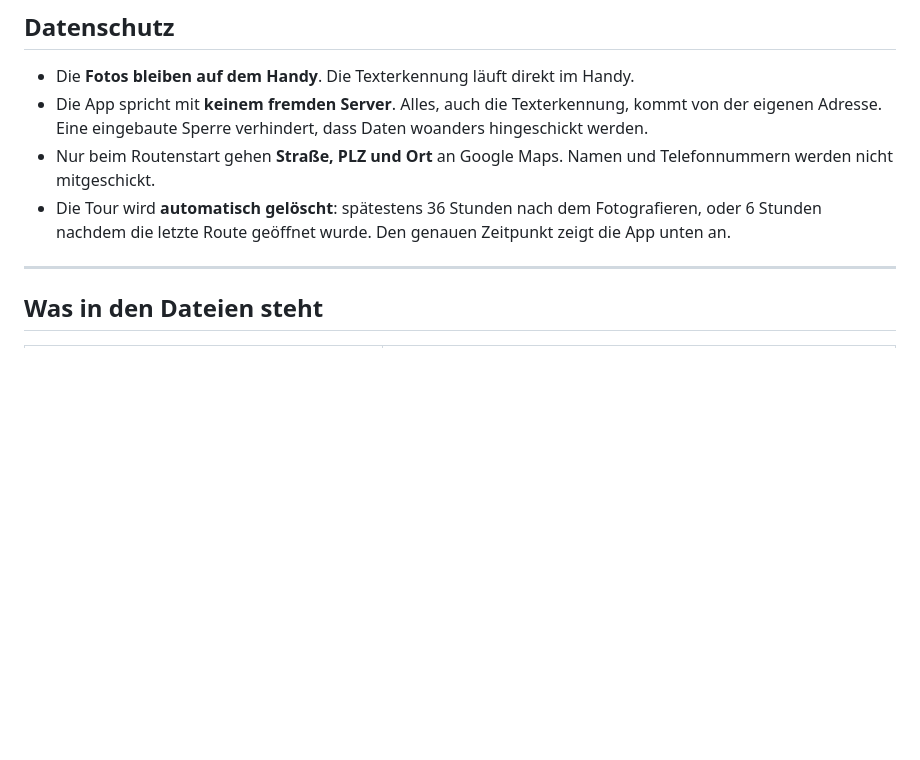
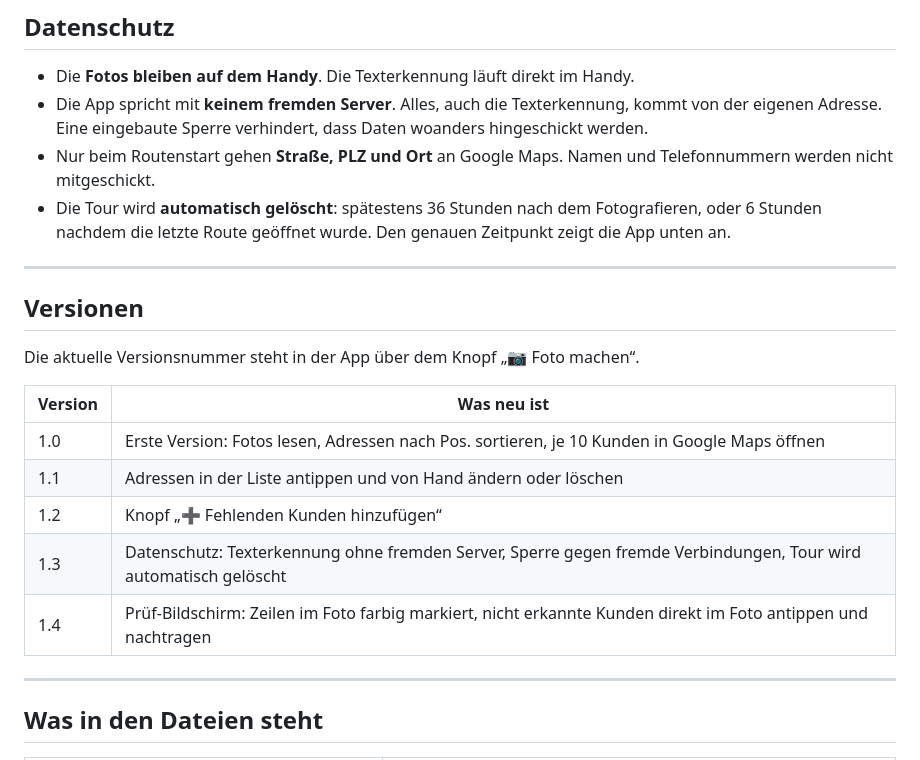
Before and after one commit to 8f47h26rzh-alt/tour, a Markdown page: ANLEITUNG.md, the part around the change. Rendered like a GitHub page; blank space fills up the shorter version.

Commit message:
Version 1.4: Versionsnummer anzeigen

```diff
--- a/ANLEITUNG.md
+++ b/ANLEITUNG.md
@@ -27,6 +27,20 @@
 - Die App spricht mit **keinem fremden Server**. Alles, auch die Texterkennung, kommt von der eigenen Adresse. Eine eingebaute Sperre verhindert, dass Daten woanders hingeschickt werden.
 - Nur beim Routenstart gehen **Straße, PLZ und Ort** an Google Maps. Namen und Telefonnummern werden nicht mitgeschickt.
 - Die Tour wird **automatisch gelöscht**: spätestens 36 Stunden nach dem Fotografieren, oder 6 Stunden nachdem die letzte Route geöffnet wurde. Den genauen Zeitpunkt zeigt die App unten an.
+
+---
+
+## Versionen
+
+Die aktuelle Versionsnummer steht in der App über dem Knopf „📷 Foto machen“.
+
+| Version | Was neu ist |
+|---|---|
+| 1.0 | Erste Version: Fotos lesen, Adressen nach Pos. sortieren, je 10 Kunden in Google Maps öffnen |
+| 1.1 | Adressen in der Liste antippen und von Hand ändern oder löschen |
+| 1.2 | Knopf „➕ Fehlenden Kunden hinzufügen“ |
+| 1.3 | Datenschutz: Texterkennung ohne fremden Server, Sperre gegen fremde Verbindungen, Tour wird automatisch gelöscht |
+| 1.4 | Prüf-Bildschirm: Zeilen im Foto farbig markiert, nicht erkannte Kunden direkt im Foto antippen und nachtragen |
 
 ---
 
```
